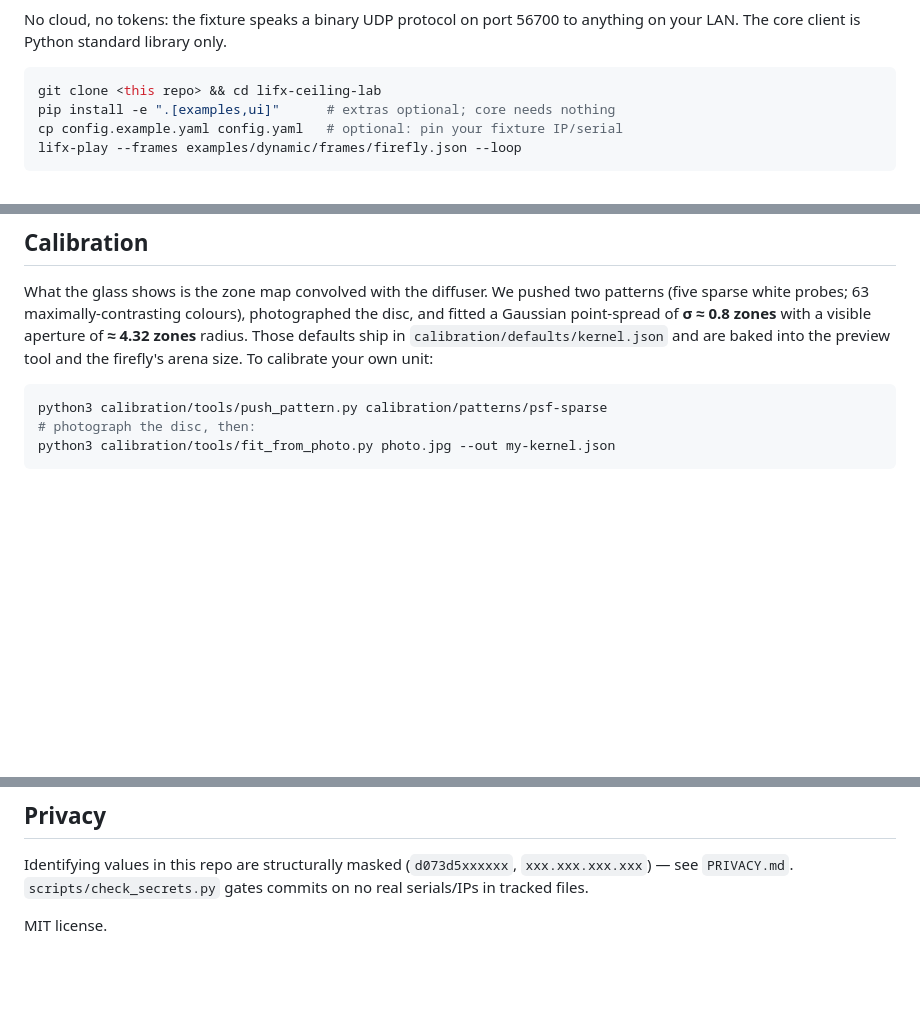
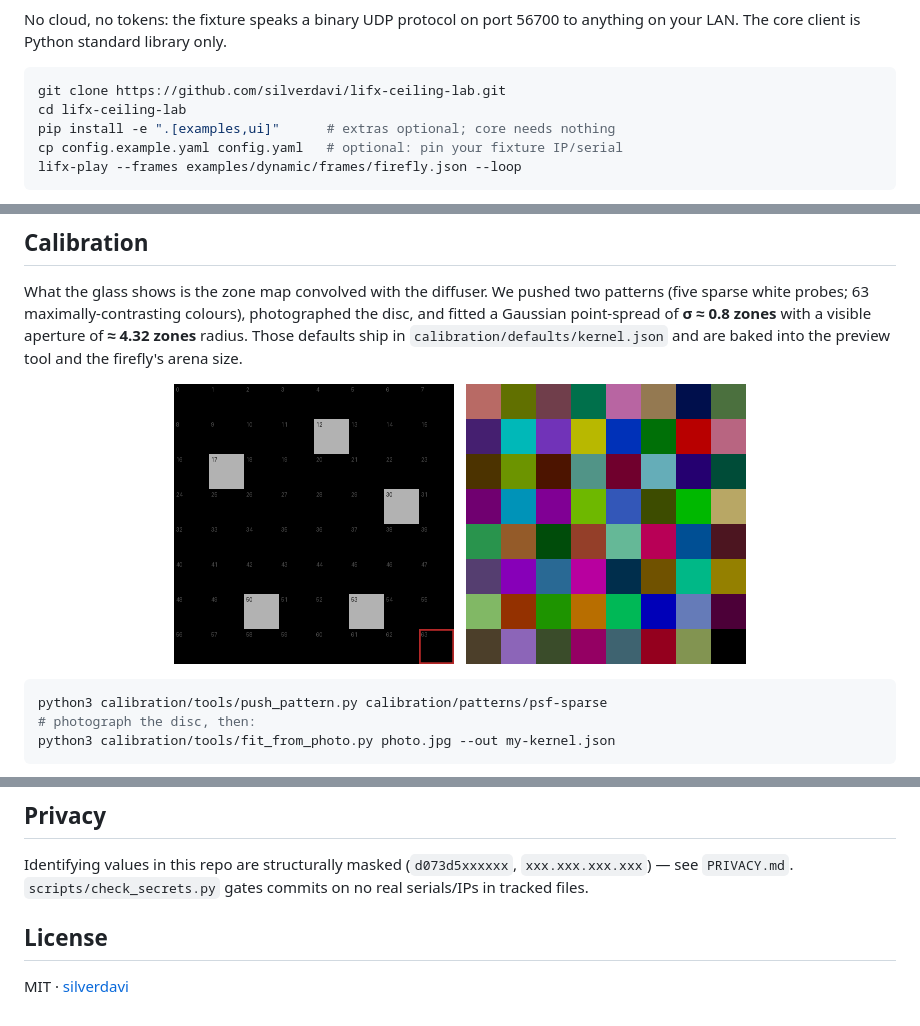
Before and after one commit to silverdavi/lifx-ceiling-lab, a Markdown page: README.md, 3 parts joined by grey strips. Drawn GitHub-style; pictures changed too: docs/assets/color-fill-63.png (added), docs/assets/psf-sparse.png (added); blank space fills up the shorter version.

````diff
--- a/README.md
+++ b/README.md
@@ -10,7 +18,8 @@ No cloud, no tokens: the fixture speaks a binary UDP protocol on port 56700
 to anything on your LAN. The core client is Python standard library only.
 
 ```bash
-git clone <this repo> && cd lifx-ceiling-lab
+git clone https://github.com/silverdavi/lifx-ceiling-lab.git
+cd lifx-ceiling-lab
 pip install -e ".[examples,ui]"      # extras optional; core needs nothing
 cp config.example.yaml config.yaml   # optional: pin your fixture IP/serial
 lifx-play --frames examples/dynamic/frames/firefly.json --loop
@@ -72,7 +81,13 @@ two patterns (five sparse white probes; 63 maximally-contrasting colours),
 photographed the disc, and fitted a Gaussian point-spread of **σ ≈ 0.8
 zones** with a visible aperture of **≈ 4.32 zones** radius. Those defaults
 ship in `calibration/defaults/kernel.json` and are baked into the preview
-tool and the firefly's arena size. To calibrate your own unit:
+tool and the firefly's arena size.
+
+<p align="center">
+  <img src="docs/assets/psf-sparse.png" alt="Sparse luminance PSF probes (ideal labeled)" width="280">
+  &nbsp;
+  <img src="docs/assets/color-fill-63.png" alt="63 unique high-contrast colours" width="280">
+</p>
 
 ```bash
 python3 calibration/tools/push_pattern.py calibration/patterns/psf-sparse
@@ -128,4 +143,6 @@ Identifying values in this repo are structurally masked (`d073d5xxxxxx`,
 `xxx.xxx.xxx.xxx`) — see `PRIVACY.md`. `scripts/check_secrets.py` gates
 commits on no real serials/IPs in tracked files.
 
-MIT license.
+## License
+
+MIT · [silverdavi](https://github.com/silverdavi)
````
Also changed, not shown: other parts of README.md (+8 -0 lines), docs/assets/firefly-strip.png (added), docs/assets/firefly.gif (added), 5 other files.
